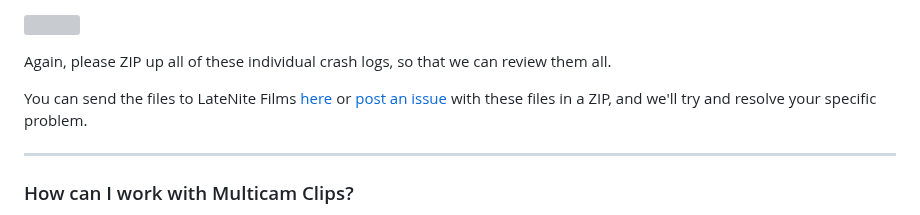
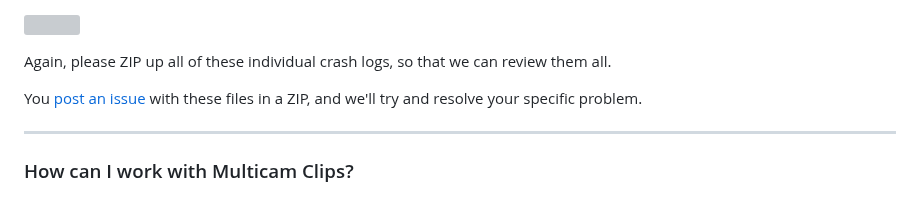
Before and after one commit to latenitefilms/BRAWToolbox, a Markdown page: docs/troubleshooting.md, the part around the change. Rendered like a GitHub page; grey boxes are pictures that could not be loaded.

Commit message:
Removed Digital Pigeon link

```diff
--- a/docs/troubleshooting.md
+++ b/docs/troubleshooting.md
@@ -40,7 +40,7 @@ There might also be crash logs in the **Retired** sub-folder (these are crash lo
 
 Again, please ZIP up all of these individual crash logs, so that we can review them all.
 
-You can send the files to LateNite Films [here](https://latenitefilms.digitalpigeon.com) or [post an issue](https://github.com/latenitefilms/brawtoolbox/issues) with these files in a ZIP, and we'll try and resolve your specific problem.
+You [post an issue](https://github.com/latenitefilms/brawtoolbox/issues) with these files in a ZIP, and we'll try and resolve your specific problem.
 
 ---
 
```
